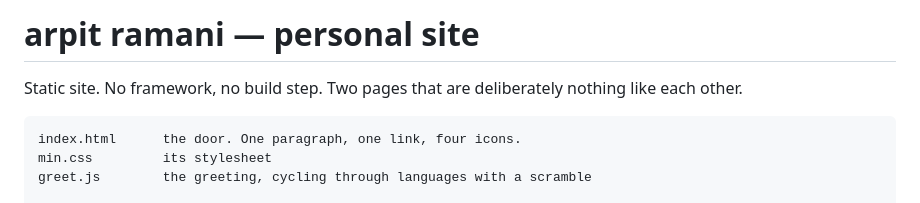
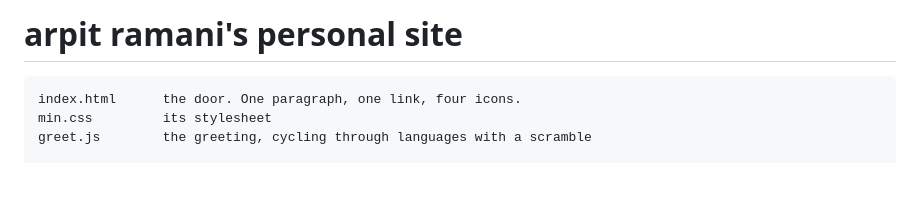
Before and after one commit to ArpitRamani/arpit-ramani-site, a Markdown page: README.md, the part around the change. GitHub-like rendering; blank space fills up the shorter version.

Commit message:
Revise README title and content
Updated the title in README and removed description of site structure.

````diff
--- a/README.md
+++ b/README.md
@@ -1,7 +1,4 @@
-# arpit ramani — personal site
-
-Static site. No framework, no build step. Two pages that are deliberately
-nothing like each other.
+# arpit ramani's personal site
 
 ```
 index.html      the door. One paragraph, one link, four icons.
````
